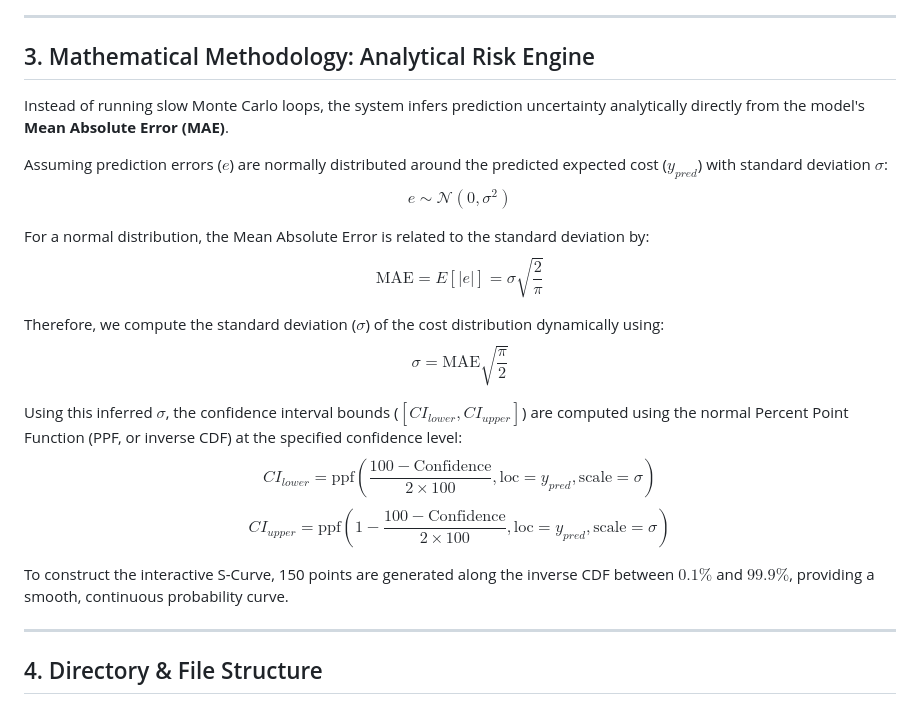
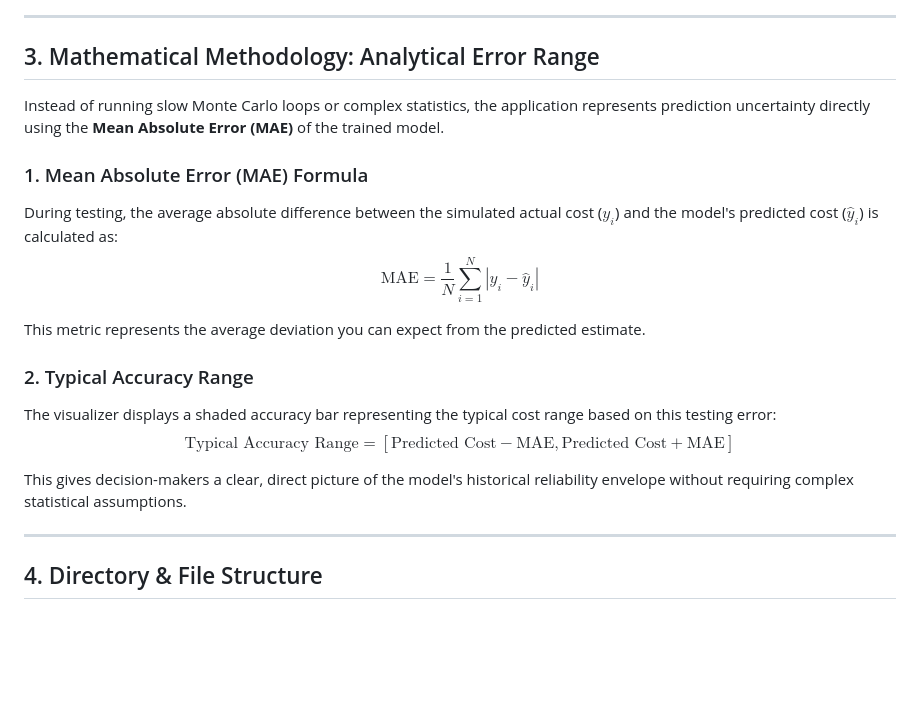
Before and after one commit to nuurrisya-artinamuti/sim-to-real-cost-predictor, a Markdown page: README.md, the part around one of its changes. Drawn GitHub-style; blank space fills up the shorter version.

Commit message:
docs: simplify math section to MAE accuracy ranges and fix Mermaid syntax compatibility

```diff
--- a/README.md
+++ b/README.md
@@ -91,24 +93,21 @@ flowchart TD
 
 ---
 
-## 3. Mathematical Methodology: Analytical Risk Engine
+## 3. Mathematical Methodology: Analytical Error Range
 
-Instead of running slow Monte Carlo loops, the system infers prediction uncertainty analytically directly from the model's **Mean Absolute Error (MAE)**.
+Instead of running slow Monte Carlo loops or complex statistics, the application represents prediction uncertainty directly using the **Mean Absolute Error (MAE)** of the trained model.
 
-Assuming prediction errors ($e$) are normally distributed around the predicted expected cost ($y_{pred}$) with standard deviation $\sigma$:
-$$e \sim \mathcal{N}(0, \sigma^2)$$
+### 1. Mean Absolute Error (MAE) Formula
+During testing, the average absolute difference between the simulated actual cost ($y_i$) and the model's predicted cost ($\hat{y}_i$) is calculated as:
+$$\text{MAE} = \frac{1}{N} \sum_{i=1}^{N} |y_i - \hat{y}_i|$$
 
-For a normal distribution, the Mean Absolute Error is related to the standard deviation by:
-$$\text{MAE} = E[|e|] = \sigma \sqrt{\frac{2}{\pi}}$$
+This metric represents the average deviation you can expect from the predicted estimate.
 
-Therefore, we compute the standard deviation ($\sigma$) of the cost distribution dynamically using:
-$$\sigma = \text{MAE} \sqrt{\frac{\pi}{2}}$$
+### 2. Typical Accuracy Range
+The visualizer displays a shaded accuracy bar representing the typical cost range based on this testing error:
+$$\text{Typical Accuracy Range} = [\text{Predicted Cost} - \text{MAE}, \text{Predicted Cost} + \text{MAE}]$$
 
-Using this inferred $\sigma$, the confidence interval bounds ($[CI_{lower}, CI_{upper}]$) are computed using the normal Percent Point Function (PPF, or inverse CDF) at the specified confidence level:
-$$CI_{lower} = \text{ppf}\left(\frac{100 - \text{Confidence}}{2 \times 100}, \text{loc}=y_{pred}, \text{scale}=\sigma\right)$$
-$$CI_{upper} = \text{ppf}\left(1 - \frac{100 - \text{Confidence}}{2 \times 100}, \text{loc}=y_{pred}, \text{scale}=\sigma\right)$$
-
-To construct the interactive S-Curve, 150 points are generated along the inverse CDF between $0.1\%$ and $99.9\%$, providing a smooth, continuous probability curve.
+This gives decision-makers a clear, direct picture of the model's historical reliability envelope without requiring complex statistical assumptions.
 
 ---
 
```
Also changed, not shown: other parts of README.md (+4 -2 lines).
